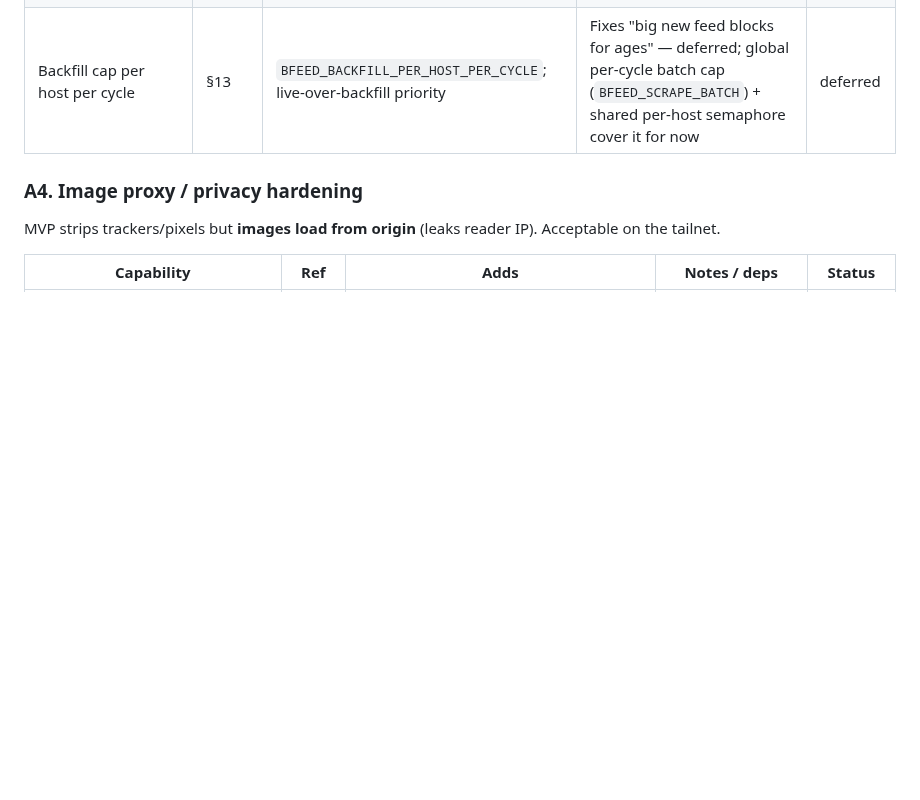
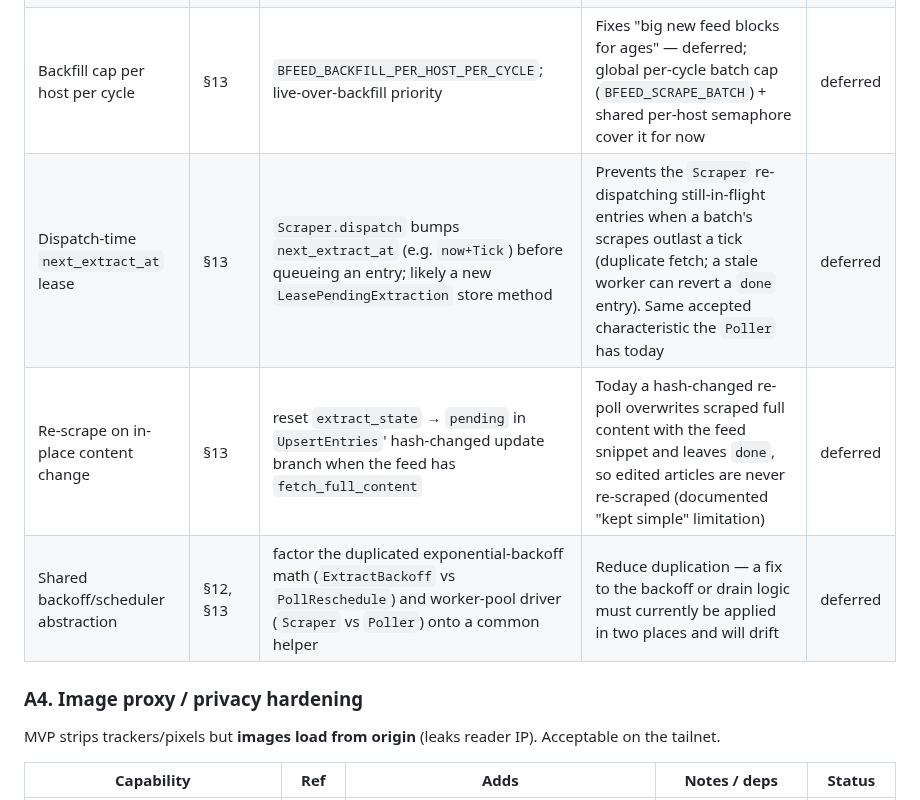
Before and after one commit to bcrisp4/bfeed, a Markdown page: docs/roadmap.md, the part around the change. GitHub-like rendering; blank space fills up the shorter version.

Commit message:
docs: roadmap follow-ups for full-content extraction (lease, re-scrape, dedup)
Co-Authored-By: Claude Opus 4.8 (1M context) <noreply@anthropic.com>

```diff
--- a/docs/roadmap.md
+++ b/docs/roadmap.md
@@ -57,6 +57,9 @@ MVP shows feed-provided content only.
 | Per-feed `FetchFullContent` opt-in | §7, §11 | `feeds.fetch_full_content` column; edit UI | | done (iter 4) |
 | `SetEntryContent` post-extraction write | §8 | `EntryStore.SetEntryContent` | | done (iter 4) |
 | Backfill cap per host per cycle | §13 | `BFEED_BACKFILL_PER_HOST_PER_CYCLE`; live-over-backfill priority | Fixes "big new feed blocks for ages" — deferred; global per-cycle batch cap (`BFEED_SCRAPE_BATCH`) + shared per-host semaphore cover it for now | deferred |
+| Dispatch-time `next_extract_at` lease | §13 | `Scraper.dispatch` bumps `next_extract_at` (e.g. `now+Tick`) before queueing an entry; likely a new `LeasePendingExtraction` store method | Prevents the `Scraper` re-dispatching still-in-flight entries when a batch's scrapes outlast a tick (duplicate fetch; a stale worker can revert a `done` entry). Same accepted characteristic the `Poller` has today | deferred |
+| Re-scrape on in-place content change | §13 | reset `extract_state` → `pending` in `UpsertEntries`' hash-changed update branch when the feed has `fetch_full_content` | Today a hash-changed re-poll overwrites scraped full content with the feed snippet and leaves `done`, so edited articles are never re-scraped (documented "kept simple" limitation) | deferred |
+| Shared backoff/scheduler abstraction | §12, §13 | factor the duplicated exponential-backoff math (`ExtractBackoff` vs `PollReschedule`) and worker-pool driver (`Scraper` vs `Poller`) onto a common helper | Reduce duplication — a fix to the backoff or drain logic must currently be applied in two places and will drift | deferred |
 
 ### A4. Image proxy / privacy hardening
 MVP strips trackers/pixels but **images load from origin** (leaks reader IP). Acceptable on the tailnet.
```
